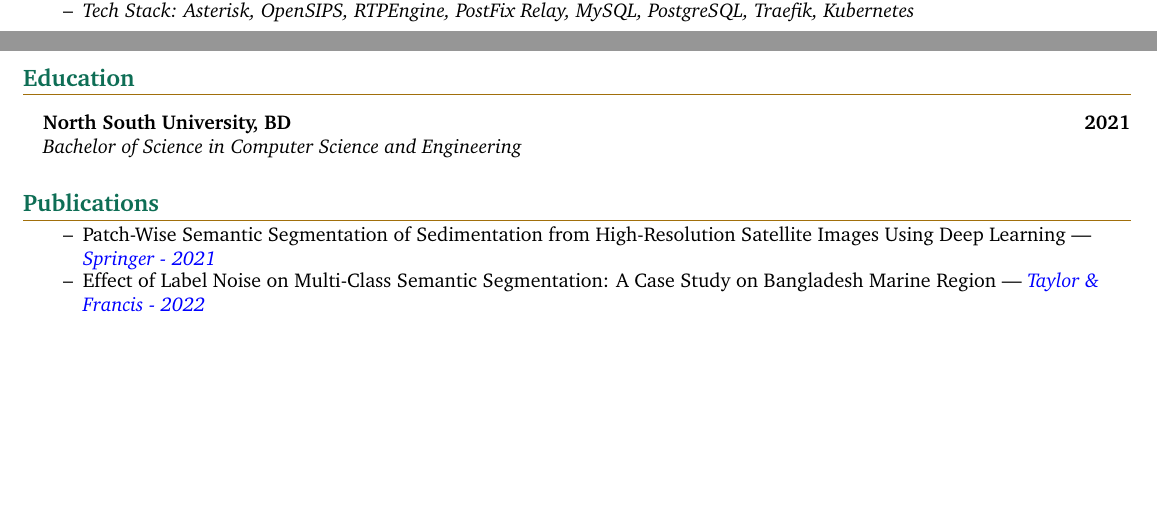
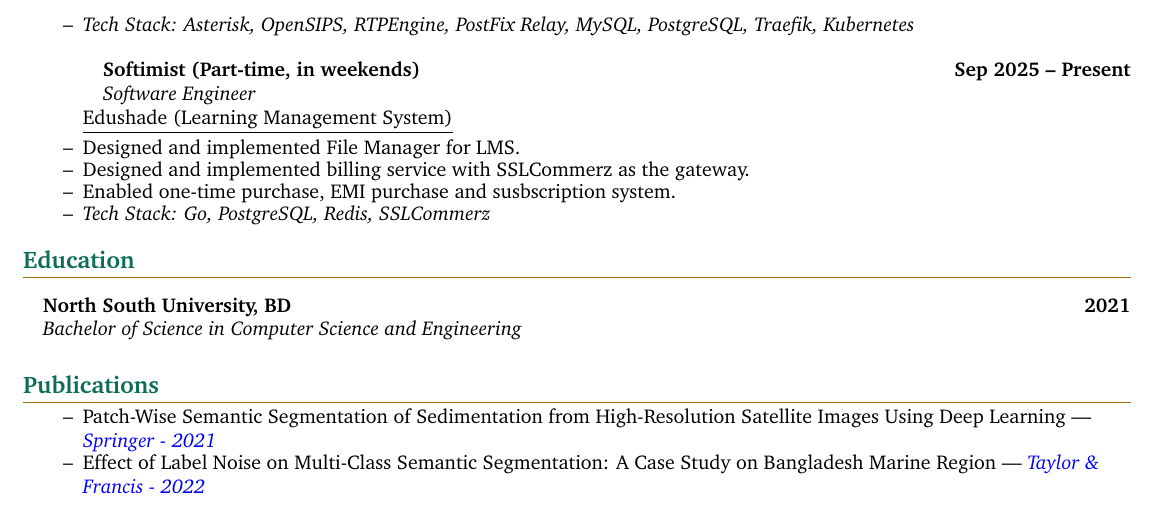
Before and after one commit to asd-noor/asd-noor, a LaTeX CV (cv-src/CV.tex): two parts of pages 1 and 2 of 2 before the commit and part of page 2 of 2 after it, the two joined at a grey line, cut so that both start at the same text, the shorter picture padded with empty space. Compiled offline with pdfLaTeX.

Commit message:
update CV

```diff
--- a/cv-src/CV.tex
+++ b/cv-src/CV.tex
@@ -279,7 +279,20 @@ I’m a Backend Engineer who thrives on building lean, high-performance distribu
     \item Added Monitoring and Analytics for calls and server.
     \item Added voice mail and email notification support.
     \item \textit{Tech Stack: Asterisk, OpenSIPS, RTPEngine, PostFix Relay, MySQL, PostgreSQL, Traefik, Kubernetes}
+
+    \vspace{10pt}
+
+    \headingBf{Softimist (Part-time, in weekends)}{Sep 2025 -- Present}
+    \headingIt{Software Engineer}{}
+
+    \itemTitle{Edushade (Learning Management System)}
+    \item Designed and implemented File Manager for LMS.
+    \item Designed and implemented billing service with SSLCommerz as the gateway.
+    \item Enabled one-time purchase, EMI purchase and susbscription system.
+    \item \textit{Tech Stack: Go, PostgreSQL, Redis, SSLCommerz}
+
   \end{resume_list}
+
 
 
 
```
